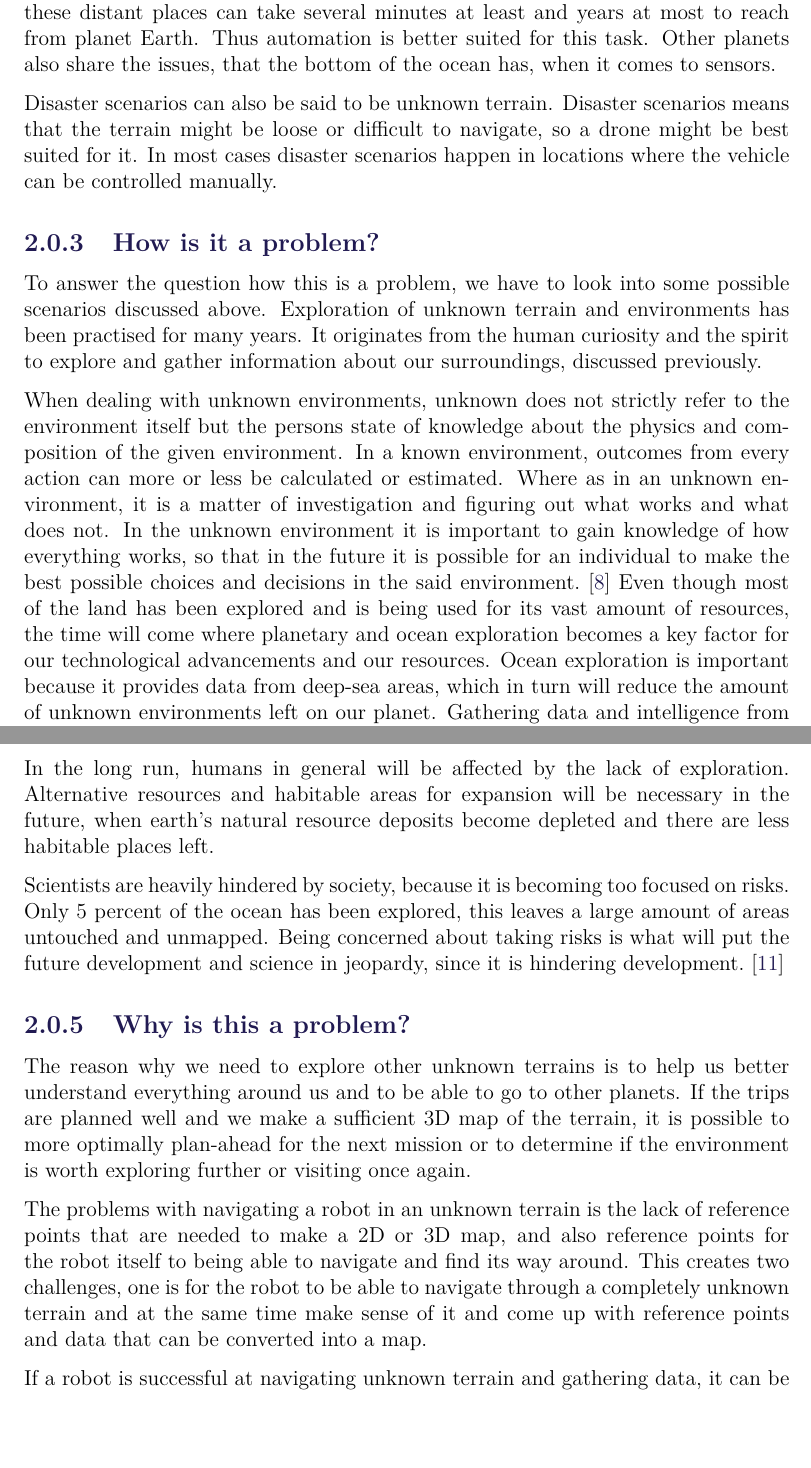
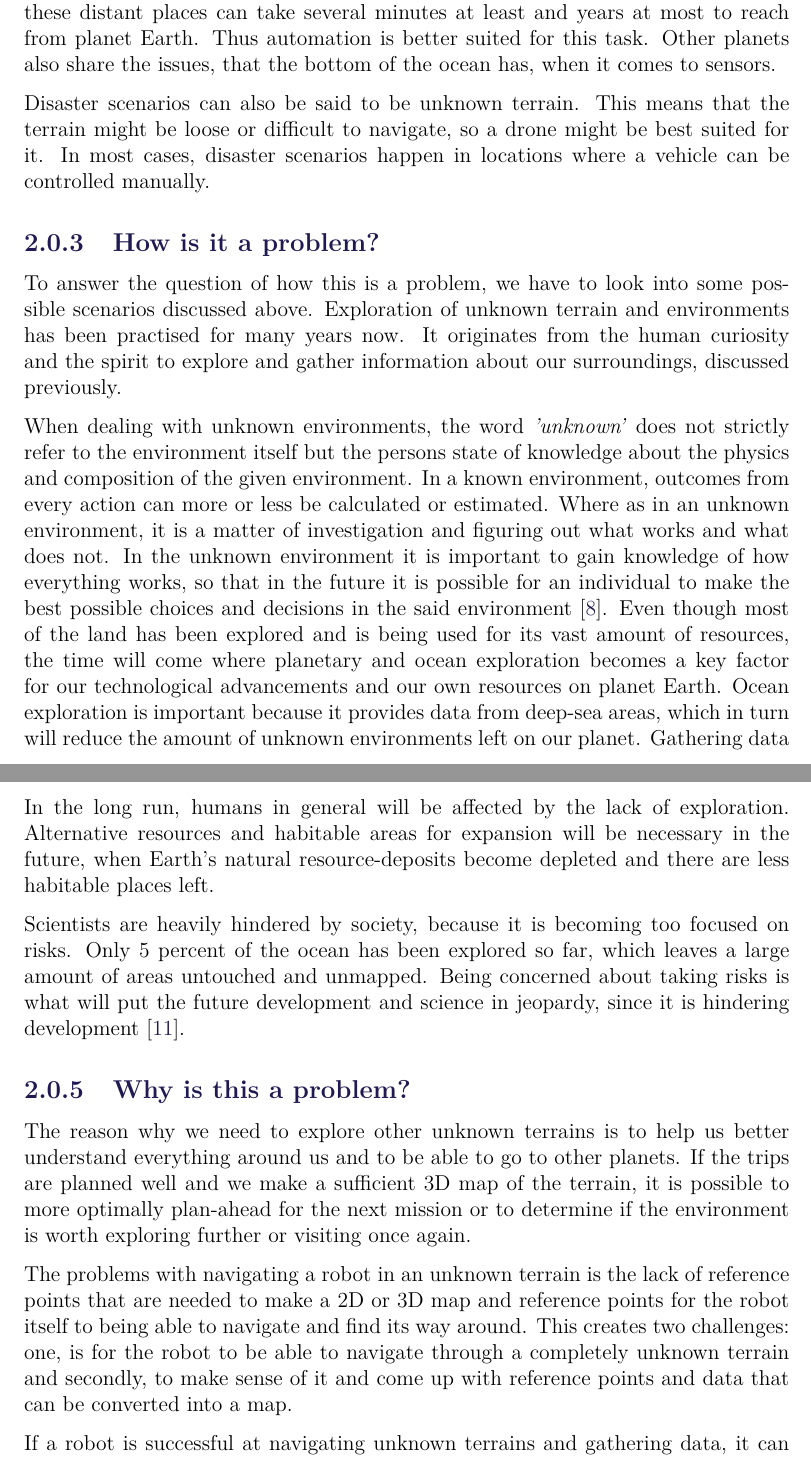
Before and after one commit to anthonymonori/hector-slam-wreck, a LaTeX thesis (report/P2.tex, which reads report/sections/ch2-intro.tex): two parts of pages 12 and 13 of 38, joined at a grey line, cut so that both start at the same text, the shorter picture padded with empty space. Compiled offline with pdfLaTeX; a LaTeX package or settings file that is missing is left out.

Commit message:
Chapter 1, Chapter 2 intro is done

```diff
--- a/report/sections/ch2-intro.tex
+++ b/report/sections/ch2-intro.tex
@@ -28,14 +28,13 @@ The bottom of the ocean is mostly sand, mud, and water %TODO: citation needed
 Other planets can be much more complicated to navigate. The consistency of their atmosphere and terrain may be not completely understood. This means that there is a higher chance of a rover being stuck on loose terrain, falling down sheer faces, and so on. It may also be the case that the planet has no atmosphere, so a drone would not be able to hover. One of the biggest issues with extraplanetary exploration is input lag. Other planets are very far away, which means that signals travelling to these distant places can take several minutes at least and years at most to reach from planet Earth. Thus automation is better suited for this task. Other planets also share the issues, that the bottom of the ocean has, when it comes to sensors.
 %TODO: last sentance needs rephrasing
 
-Disaster scenarios can also be said to be unknown terrain. Disaster scenarios means that the terrain might be loose or difficult to navigate, so a drone might be best suited for it. In most cases disaster scenarios happen in locations where the vehicle can be controlled manually.
-%TODO: Paragraph needs rephrasing
+Disaster scenarios can also be said to be unknown terrain. This means that the terrain might be loose or difficult to navigate, so a drone might be best suited for it. In most cases, disaster scenarios happen in locations where a vehicle can be controlled manually.
 
 \subsection{How is it a problem?}
 
-To answer the question how this is a problem, we have to look into some possible scenarios discussed above. Exploration of unknown terrain and environments has been practised for many years. It originates from the human curiosity and the spirit to explore and gather information about our surroundings, discussed previously.
+To answer the question of how this is a problem, we have to look into some possible scenarios discussed above. Exploration of unknown terrain and environments has been practised for many years now. It originates from the human curiosity and the spirit to explore and gather information about our surroundings, discussed previously.
 
-When dealing with unknown environments, unknown does not strictly refer to the environment itself but the persons state of knowledge about the physics and composition of the given environment. In a known environment, outcomes from every action can more or less be calculated or estimated. Where as in an unknown environment, it is a matter of investigation and figuring out what works and what does not. In the unknown environment it is important to gain knowledge of how everything works, so that in the future it is possible for an individual to make the best possible choices and decisions in the said environment.\cite{aiint}
-Even though most of the land has been explored and is being used for its vast amount of resources, the time will come where planetary and ocean exploration becomes a key factor for our technological advancements and our resources. Ocean exploration is important because it provides data from deep-sea areas, which in turn will reduce the amount of unknown environments left on our planet.
-Gathering data and intelligence from the ocean also helps with managing the resources that are available in the deep-sea areas, so that future generations can benefit from them. The ocean also provides information about future environmental conditions and can help predict earthquakes and tsunamis. Investigating the deep-sea also reveals new ecosystems and possible sources for medication, food and energy, which are all vital for scientific advancements or survival on earth.\cite{oceanexplo}
+When dealing with unknown environments, the word \textit{'unknown'} does not strictly refer to the environment itself but the persons state of knowledge about the physics and composition of the given environment. In a known environment, outcomes from every action can more or less be calculated or estimated. Where as in an unknown environment, it is a matter of investigation and figuring out what works and what does not. In the unknown environment it is important to gain knowledge of how everything works, so that in the future it is possible for an individual to make the best possible choices and decisions in the said environment\cite{aiint}.
+Even though most of the land has been explored and is being used for its vast amount of resources, the time will come where planetary and ocean exploration becomes a key factor for our technological advancements and our own resources on planet Earth. Ocean exploration is important because it provides data from deep-sea areas, which in turn will reduce the amount of unknown environments left on our planet.
+Gathering data and intelligence from the ocean also helps with managing the resources that are available in the deep-sea areas, so that future generations can benefit from them. The ocean also provides information about future environmental conditions and can help predict earthquakes and tsunamis. Investigating the deep-sea also reveals new ecosystems and possible sources for medication, food and energy, which are all vital for scientific advancements or survival on Earth\cite{oceanexplo}.
 
@@ -44,18 +43,17 @@ Humans have always had never-ending interest and need to push science and techno
 \subsection{To whom and what is this a problem?}
 Unknown terrains and environments pose a big issue for scientists and engineers who want to explore these areas. Designing vehicles and devices for the deep-sea ocean or planetary exploration is impossible, without any background information on what environmental factors they will be dealing with or encountering. Exploration is essential when in the future new resources are needed for scientific and technological advancements, that currently out of our reach.
 
-In the long run, humans in general will be affected by the lack of exploration. Alternative resources and habitable areas for expansion will be necessary in the future, when earth's natural resource deposits become depleted and there are less habitable places left.
+In the long run, humans in general will be affected by the lack of exploration. Alternative resources and habitable areas for expansion will be necessary in the future, when Earth's natural resource-deposits become depleted and there are less habitable places left.
 
-Scientists are heavily hindered by society, because it is becoming too focused on risks. Only 5 percent of the ocean has been explored, this leaves a large amount of areas untouched and unmapped. Being concerned about taking risks is what will put the future development and science in jeopardy, since it is hindering development.\cite{risksandexplo}
+Scientists are heavily hindered by society, because it is becoming too focused on risks. Only 5 percent of the ocean has been explored so far, which leaves a large amount of areas untouched and unmapped. Being concerned about taking risks is what will put the future development and science in jeopardy, since it is hindering development\cite{risksandexplo}.
 
 \subsection{Why is this a problem?}
 The reason why we need to explore other unknown terrains is to help us better understand everything around us and to be able to go to other planets.
-%TODO: What? // If we are flying in the dark about the terrain underwater or on another planet and we are planning of settling there or use those resources then we have a bigger change of failure.
 If the trips are planned well and we make a sufficient 3D map of the terrain, it is possible to more optimally plan-ahead for the next mission or to determine if the environment is worth exploring further or visiting once again.
 
-The problems with navigating a robot in an unknown terrain is the lack of reference points that are needed to make a 2D or 3D map, and also reference points for the robot itself to being able to navigate and find its way around. This creates two challenges, one is for the robot to be able to navigate through a completely unknown terrain and at the same time make sense of it and come up with reference points and data that can be converted into a map.
+The problems with navigating a robot in an unknown terrain is the lack of reference points that are needed to make a 2D or 3D map and reference points for the robot itself to being able to navigate and find its way around. This creates two challenges: one, is for the robot to be able to navigate through a completely unknown terrain and secondly, to make sense of it and come up with reference points and data that can be converted into a map.
 
-If a robot is successful at navigating unknown terrain and gathering data, it can be turned into a detailed map, where the next mission can rely on that information and have a easier way to navigate and possibly a more successful mission.
+If a robot is successful at navigating unknown terrains and gathering data, it can be turned into a detailed map, where the next mission can rely on that information and have a easier way to navigate and possibly a more successful mission.
 
 On Earth, we have the GPS (global positioning system), which is a space-based satellite navigation system placed above Earth\cite{gpsgeneral}. Putting up a system like that on another planet would cost a lot of resources and is not beneficial for first-time exploration missions. GPS also does not penetrate water\cite{underwatergps}.
-%The final line might need to be expanded (Since it seems really relevant)
+%TODO: The final line might need to be expanded (Since it seems really relevant)
```
Also changed, not shown: report/sections/ch1-initiatingproblem.tex (+1 -1 lines), report/sections/frontpage.tex (+1 -1 lines), report/sections/titlepage.tex (+1 -1 lines), report/sections/ch2-intro.tex (10 more changed lines).
